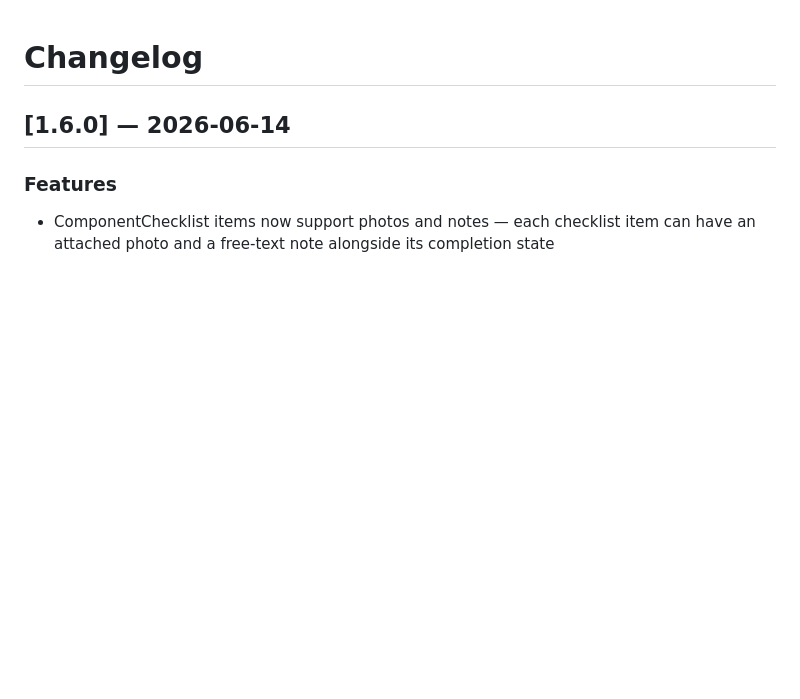
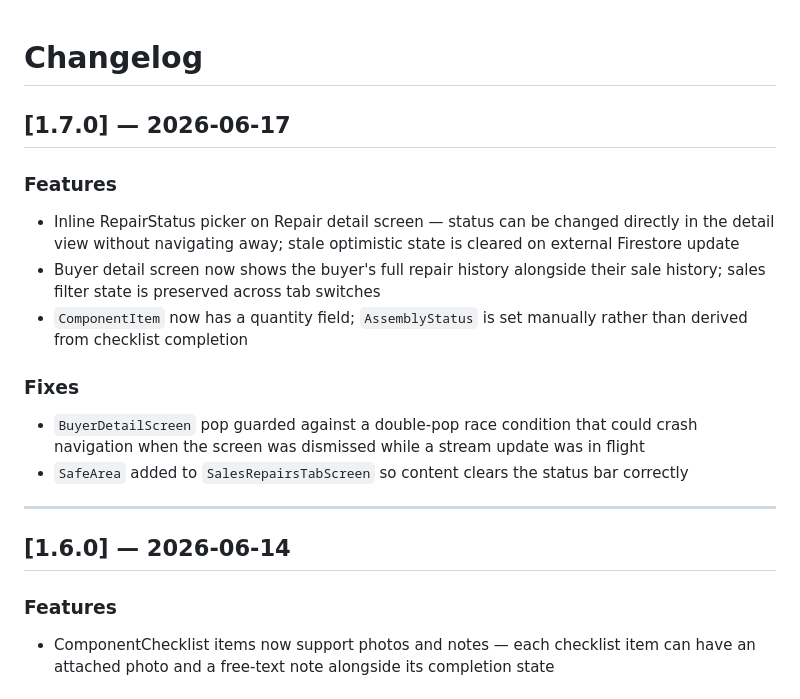
Before and after one commit to OneDeveloperCoding/latitude-tracker, a Markdown page: CHANGELOG.md, the part around the change. Drawn GitHub-style; blank space fills up the shorter version.

Commit message:
docs: update CHANGELOG for v1.7.0

```diff
--- a/CHANGELOG.md
+++ b/CHANGELOG.md
@@ -1,4 +1,17 @@
 # Changelog
+
+## [1.7.0] — 2026-06-17
+
+### Features
+- Inline RepairStatus picker on Repair detail screen — status can be changed directly in the detail view without navigating away; stale optimistic state is cleared on external Firestore update
+- Buyer detail screen now shows the buyer's full repair history alongside their sale history; sales filter state is preserved across tab switches
+- `ComponentItem` now has a quantity field; `AssemblyStatus` is set manually rather than derived from checklist completion
+
+### Fixes
+- `BuyerDetailScreen` pop guarded against a double-pop race condition that could crash navigation when the screen was dismissed while a stream update was in flight
+- `SafeArea` added to `SalesRepairsTabScreen` so content clears the status bar correctly
+
+---
 
 ## [1.6.0] — 2026-06-14
 
```
